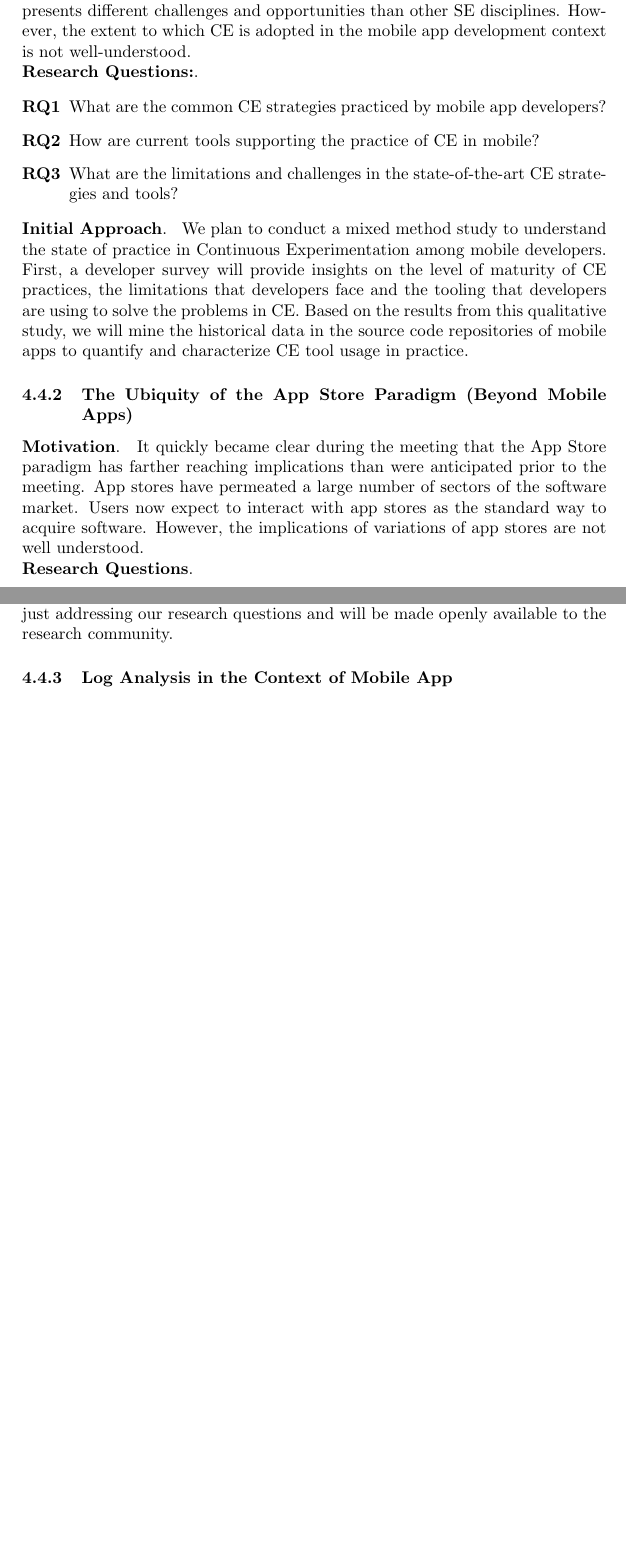
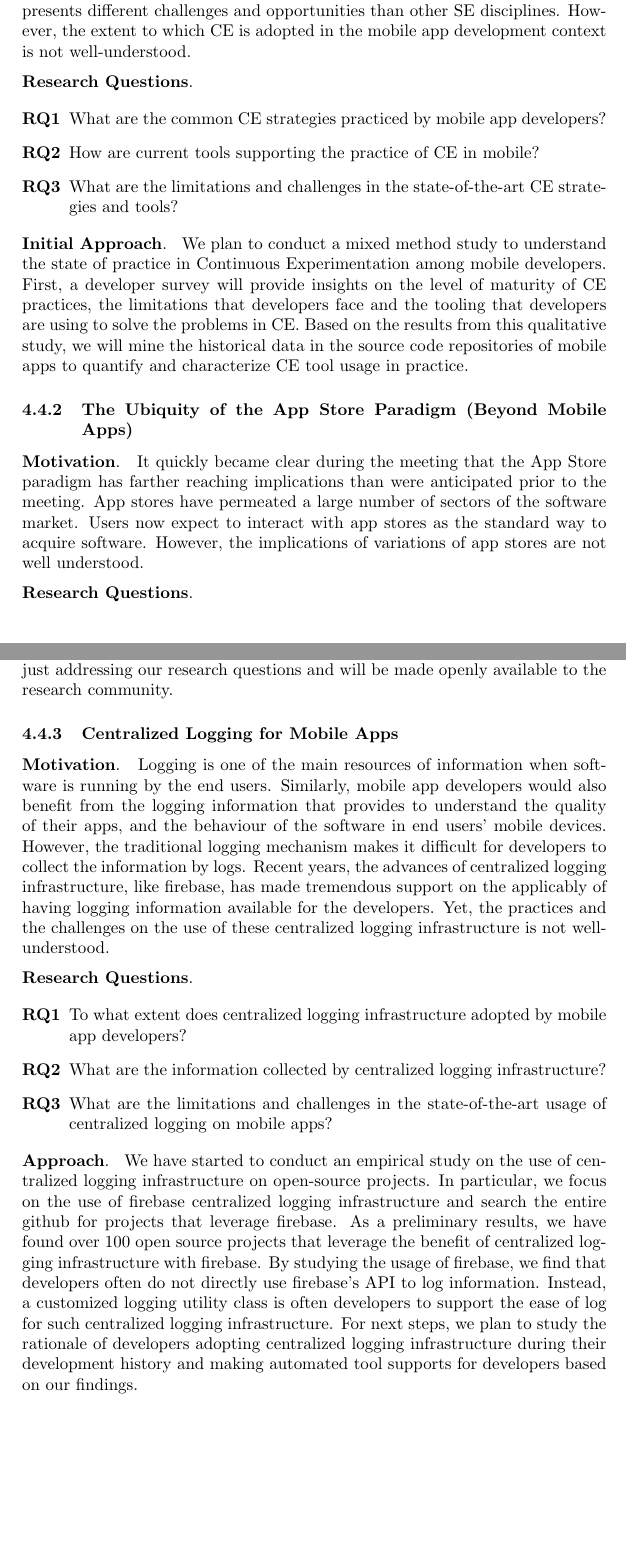
Before and after one commit to shonan-releng-mobile/report, a LaTeX document (report.tex): two parts of pages 19 and 20 of 21, joined at a grey line, cut so that both start at the same text, the shorter picture padded with empty space. Compiled offline with pdfLaTeX.

Commit message:
Draft version

```diff
--- a/report.tex
+++ b/report.tex
@@ -988,7 +988,8 @@ Plenty of productive discussions were had during the first three sessions. In th
 \smallsection{Motivation}
 To mitigate the risk of delivering buggy features to users, developers adopt incremental releasing strategies known as Continuous Experimentation (CE). CE also helps developers to determine if the new features are successful in serving the business goals, refining them if needed. Due to the app-store-centered delivery of mobile applications, CE in the mobile domain presents different challenges and opportunities than other SE disciplines. However, the extent to which CE is adopted in the mobile app development context is not well-understood.
 
-\smallsection{Research Questions:}
+\vspace{2mm}
+\smallsection{Research Questions}
 
 \begin{enumerate}[\bfseries RQ1]
 	\item What are the common CE strategies practiced by mobile app developers?
@@ -1007,6 +1008,7 @@ App stores have permeated a large number of sectors of the software market.
 Users now expect to interact with app stores as the standard way to acquire software.
 However, the implications of variations of app stores are not well understood.
 
+\vspace{2mm}
 \smallsection{Research Questions}
 
 \begin{enumerate}[\bfseries RQ1]
@@ -1017,7 +1019,22 @@ However, the implications of variations of app stores are not well understood.
 \smallsection{Initial Approach}
 We plan to apply qualitative research methods to systematically curate a catalog of patterns of app stores and their perceived implications for stakeholders. This catalog will be a useful resource for more than just addressing our research questions and will be made openly available to the research community.
 
-\subsubsection{Log Analysis in the Context of Mobile App}
+\subsubsection{Centralized Logging for Mobile Apps}
+
+\smallsection{Motivation}
+Logging is one of the main resources of information when software is running by the end users. Similarly, mobile app developers would also benefit from the logging information that provides to understand the quality of their apps, and the behaviour of the software in end users' mobile devices. However, the traditional logging mechanism makes it difficult for developers to collect the information by logs. Recent years, the advances of centralized logging infrastructure, like firebase, has made tremendous support on the applicably of having logging information available for the developers. Yet, the practices and the challenges on the use of these centralized logging infrastructure is not well-understood.
+
+\vspace{2mm}
+\smallsection{Research Questions}
+
+\begin{enumerate}[\bfseries RQ1]
+\item To what extent does centralized logging infrastructure adopted by mobile app developers?
+\item What are the information collected by centralized logging infrastructure?
+\item What are the limitations and challenges in the state-of-the-art usage of centralized logging on mobile apps?
+\end{enumerate}
+
+\smallsection{Approach}
+We have started to conduct an empirical study on the use of centralized logging infrastructure on open-source projects. In particular, we focus on the use of firebase centralized logging infrastructure and search the entire github for projects that leverage firebase. As a preliminary results, we have found over 100 open source projects that leverage the benefit of centralized logging infrastructure with firebase. By studying the usage of firebase, we find that developers often do not directly use firebase's API to log information. Instead, a customized logging utility class is often developers to support the ease of log for such centralized logging infrastructure. For next steps, we plan to study the rationale of developers adopting centralized logging infrastructure during their development history and making automated tool supports for developers based on our findings.
 
 \clearpage
 
```
